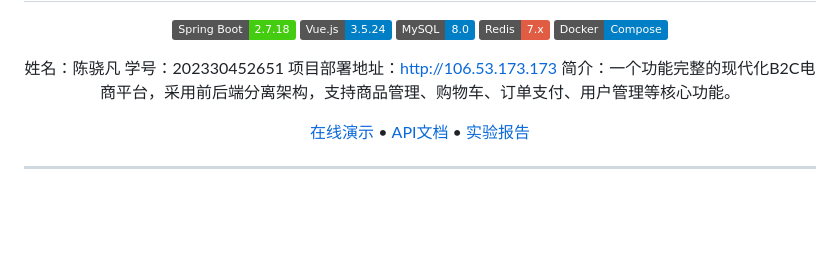
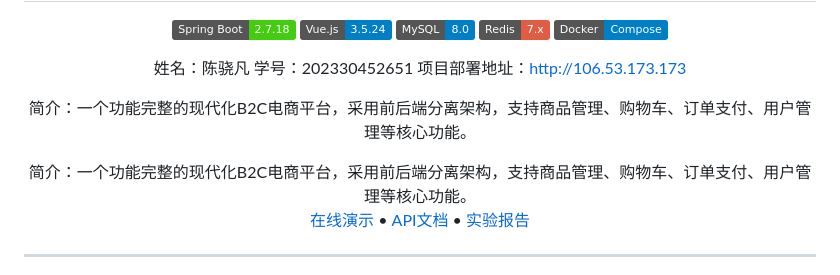
Before and after one commit to sunshineandmoonlight/emart, a Markdown page: README.md, the part around the change. Drawn GitHub-style; badges without logos; blank space fills up the shorter version.

```diff
--- a/README.md
+++ b/README.md
@@ -12,6 +12,8 @@
 姓名：陈骁凡
 学号：202330452651
 项目部署地址：http://106.53.173.173
+<p>简介：一个功能完整的现代化B2C电商平台，采用前后端分离架构，支持商品管理、购物车、订单支付、用户管理等核心功能。
+</p>
 简介：一个功能完整的现代化B2C电商平台，采用前后端分离架构，支持商品管理、购物车、订单支付、用户管理等核心功能。
 
 [在线演示](http://106.53.173.173) • [API文档](http://106.53.173.173/swagger-ui.html) • [实验报告](./实验报告.md)
```
